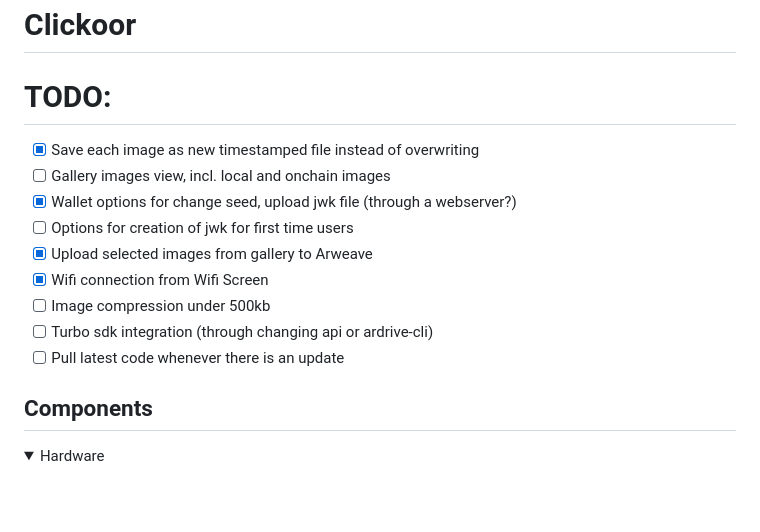
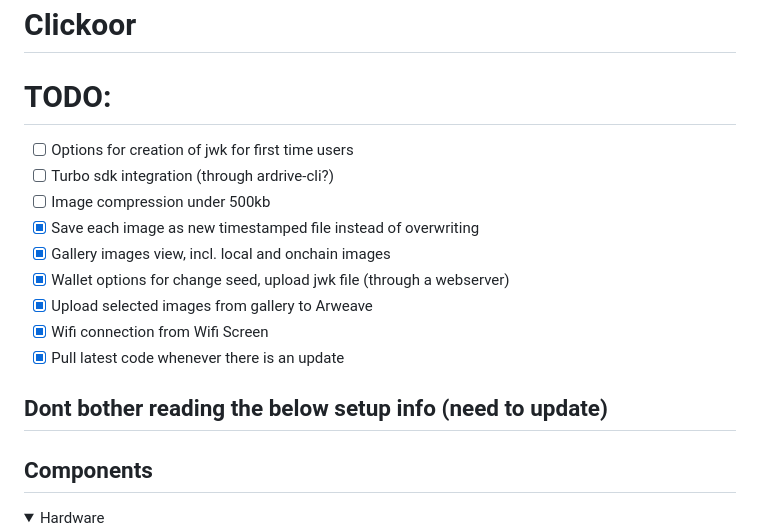
Before and after one commit to ankushKun/clickoor, a Markdown page: README.md, the part around the change. GitHub-like rendering; folded sections open; blank space fills up the shorter version.

```diff
--- a/README.md
+++ b/README.md
@@ -2,15 +2,17 @@
 
 # TODO:
 
+- [ ] Options for creation of jwk for first time users
+- [ ] Turbo sdk integration (through ardrive-cli?)
+- [ ] Image compression under 500kb
 - [x] Save each image as new timestamped file instead of overwriting
-- [ ] Gallery images view, incl. local and onchain images
-- [x] Wallet options for change seed, upload jwk file (through a webserver?)
-- [ ] Options for creation of jwk for first time users
+- [x] Gallery images view, incl. local and onchain images
+- [x] Wallet options for change seed, upload jwk file (through a webserver)
 - [x] Upload selected images from gallery to Arweave
 - [x] Wifi connection from Wifi Screen
-- [ ] Image compression under 500kb
-- [ ] Turbo sdk integration (through changing api or ardrive-cli)
-- [ ] Pull latest code whenever there is an update
+- [x] Pull latest code whenever there is an update
+
+## Dont bother reading the below setup info (need to update)
 
 ## Components
 
```
